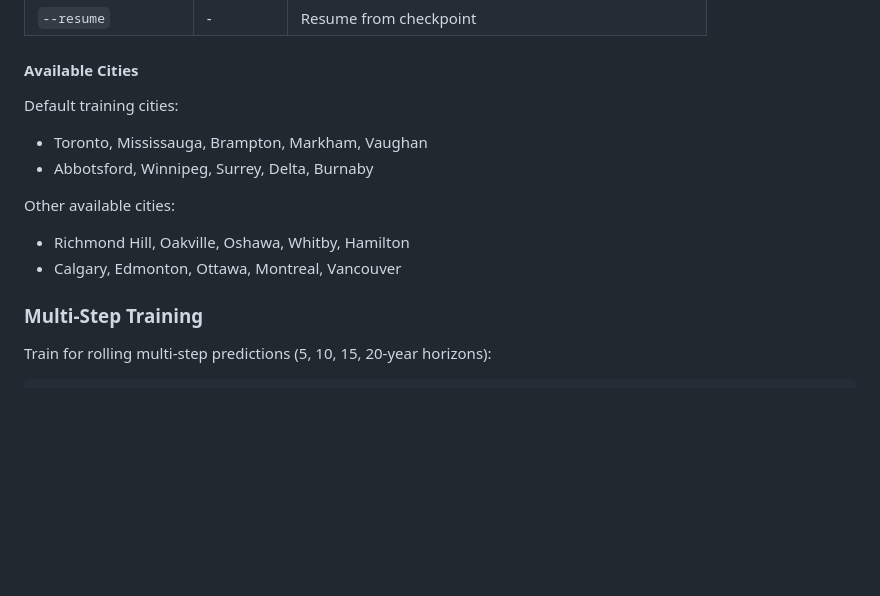
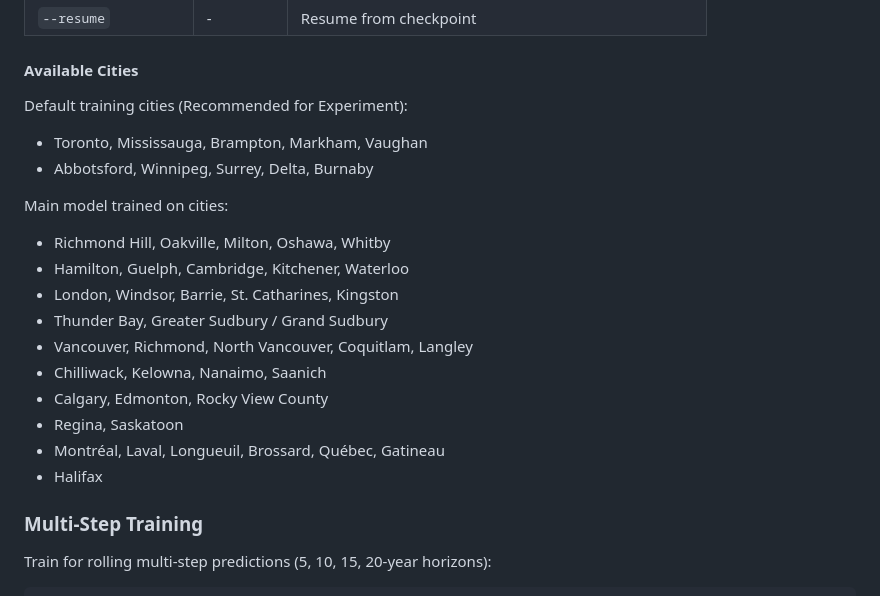
Before and after one commit to navid-nsk/graphPDE, a Markdown page: README.md, the part around the change. Drawn GitHub-style; blank space fills up the shorter version.

```diff
--- a/README.md
+++ b/README.md
@@ -253,13 +253,21 @@ python run_training_graphpde_updated.py \
 
 #### Available Cities
 
-Default training cities:
+Default training cities (Recommended for Experiment):
 - Toronto, Mississauga, Brampton, Markham, Vaughan
 - Abbotsford, Winnipeg, Surrey, Delta, Burnaby
 
-Other available cities:
-- Richmond Hill, Oakville, Oshawa, Whitby, Hamilton
-- Calgary, Edmonton, Ottawa, Montreal, Vancouver
+Main model trained on cities:
+- Richmond Hill, Oakville, Milton, Oshawa, Whitby
+- Hamilton, Guelph, Cambridge, Kitchener, Waterloo
+- London, Windsor, Barrie, St. Catharines, Kingston
+- Thunder Bay, Greater Sudbury / Grand Sudbury
+- Vancouver, Richmond, North Vancouver, Coquitlam, Langley
+- Chilliwack, Kelowna, Nanaimo, Saanich
+- Calgary, Edmonton, Rocky View County
+- Regina, Saskatoon
+- Montréal, Laval, Longueuil, Brossard, Québec, Gatineau
+- Halifax
 
 ### Multi-Step Training
 
```
